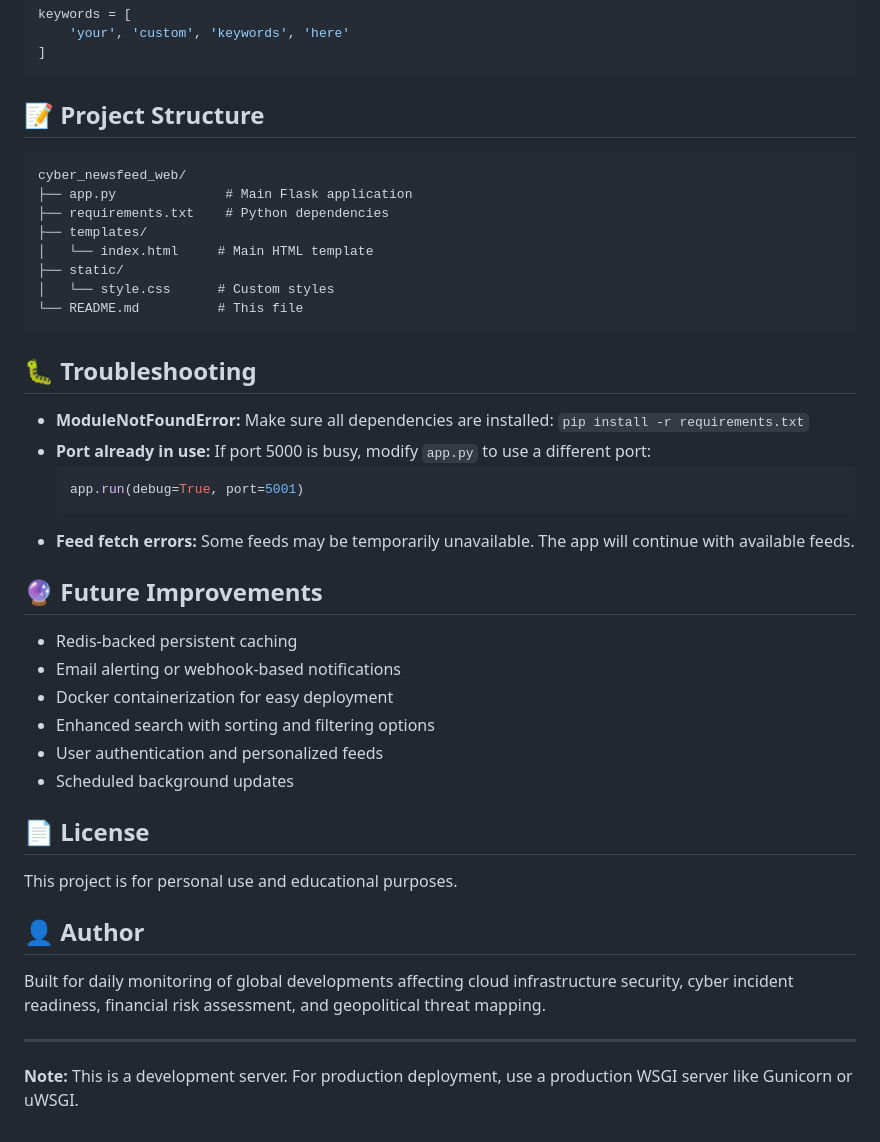
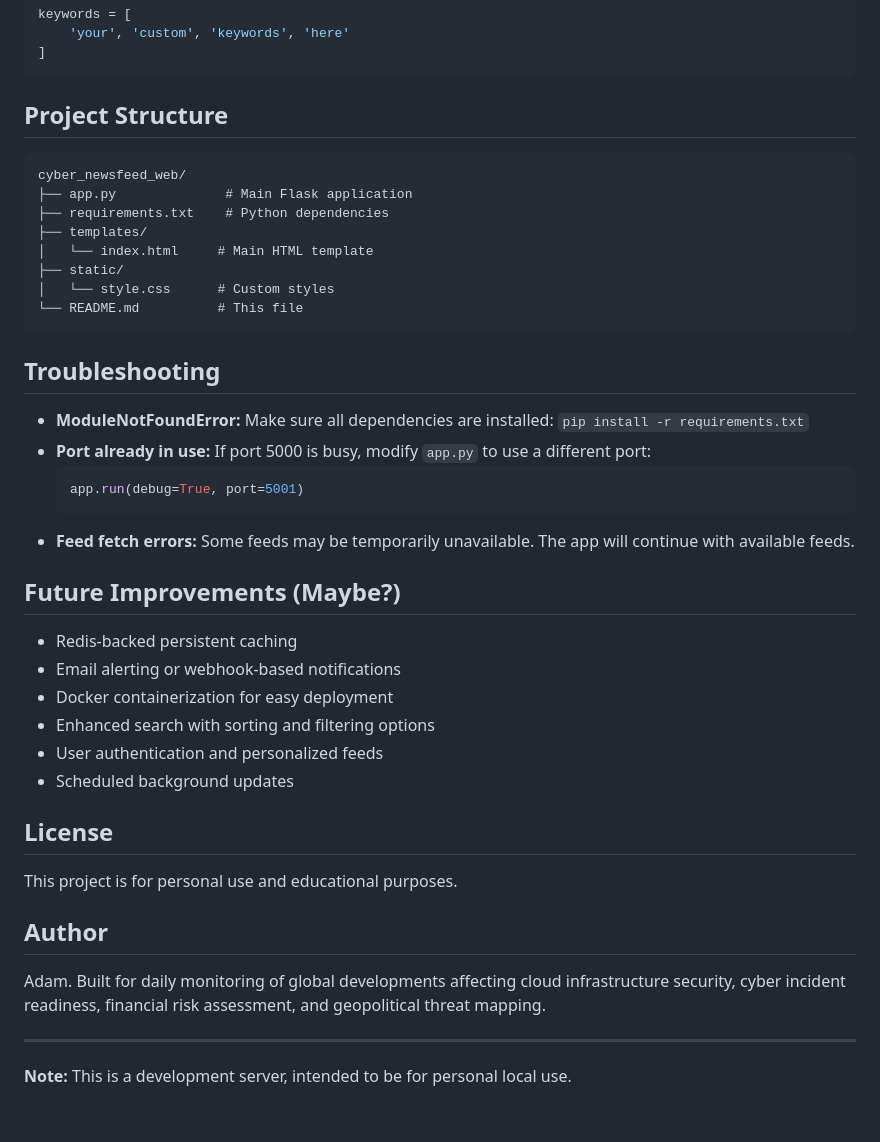
Before and after one commit to amtakeuchi/cyberfeed_scraper, a Markdown page: cyber_newsfeed_web/README.md, the part around the change printed below. Drawn GitHub-style.

Commit message:
Update README.md for clarity and formatting

````diff
--- a/cyber_newsfeed_web/README.md
+++ b/cyber_newsfeed_web/README.md
@@ -126,7 +126,7 @@ keywords = [
 ]
 ```
 
-## 📝 Project Structure
+## Project Structure
 
 ```
 cyber_newsfeed_web/
@@ -139,7 +139,7 @@ cyber_newsfeed_web/
 └── README.md          # This file
 ```
 
-## 🐛 Troubleshooting
+## Troubleshooting
 
 - **ModuleNotFoundError:** Make sure all dependencies are installed: `pip install -r requirements.txt`
 - **Port already in use:** If port 5000 is busy, modify `app.py` to use a different port:
@@ -148,7 +148,7 @@ cyber_newsfeed_web/
   ```
 - **Feed fetch errors:** Some feeds may be temporarily unavailable. The app will continue with available feeds.
 
-## 🔮 Future Improvements
+## Future Improvements (Maybe?)
 
 - Redis-backed persistent caching
 - Email alerting or webhook-based notifications
@@ -157,14 +157,15 @@ cyber_newsfeed_web/
 - User authentication and personalized feeds
 - Scheduled background updates
 
-## 📄 License
+## License
 
 This project is for personal use and educational purposes.
 
-## 👤 Author
+## Author
 
+Adam.
 Built for daily monitoring of global developments affecting cloud infrastructure security, cyber incident readiness, financial risk assessment, and geopolitical threat mapping.
 
 ---
 
-**Note:** This is a development server. For production deployment, use a production WSGI server like Gunicorn or uWSGI.
+**Note:** This is a development server, intended to be for personal local use.
````
Also changed, not shown: other parts of cyber_newsfeed_web/README.md (+8 -8 lines).
